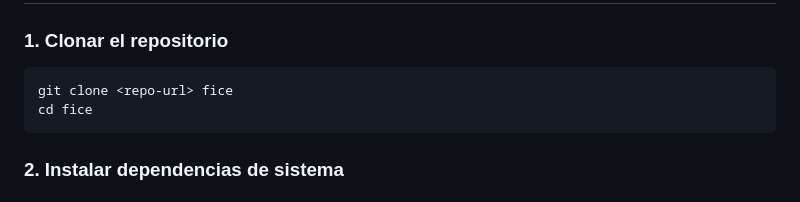
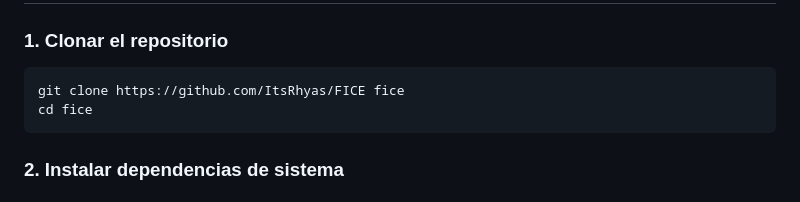
Before and after one commit to ItsRhyas/FICE, a Markdown page: README.md, the part around the change. Rendered like a GitHub page.

Commit message:
Update clone command with actual repository URL

````diff
--- a/README.md
+++ b/README.md
@@ -28,7 +28,7 @@ Toda la información se guarda en un archivo SQLite local. La interfaz se sirve
 ### 1. Clonar el repositorio
 
 ```bash
-git clone <repo-url> fice
+git clone https://github.com/ItsRhyas/FICE fice
 cd fice
 ```
 
````
